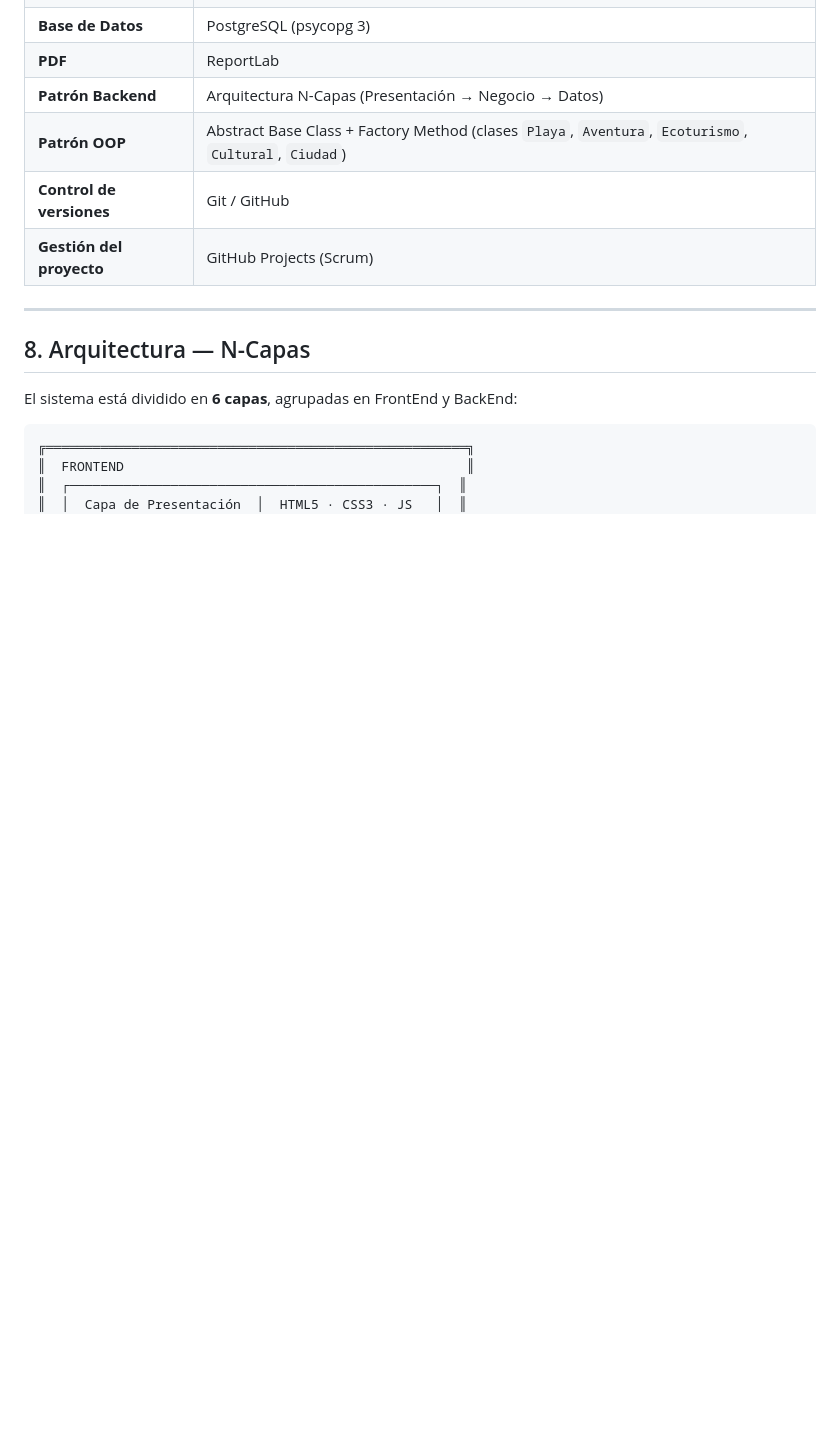
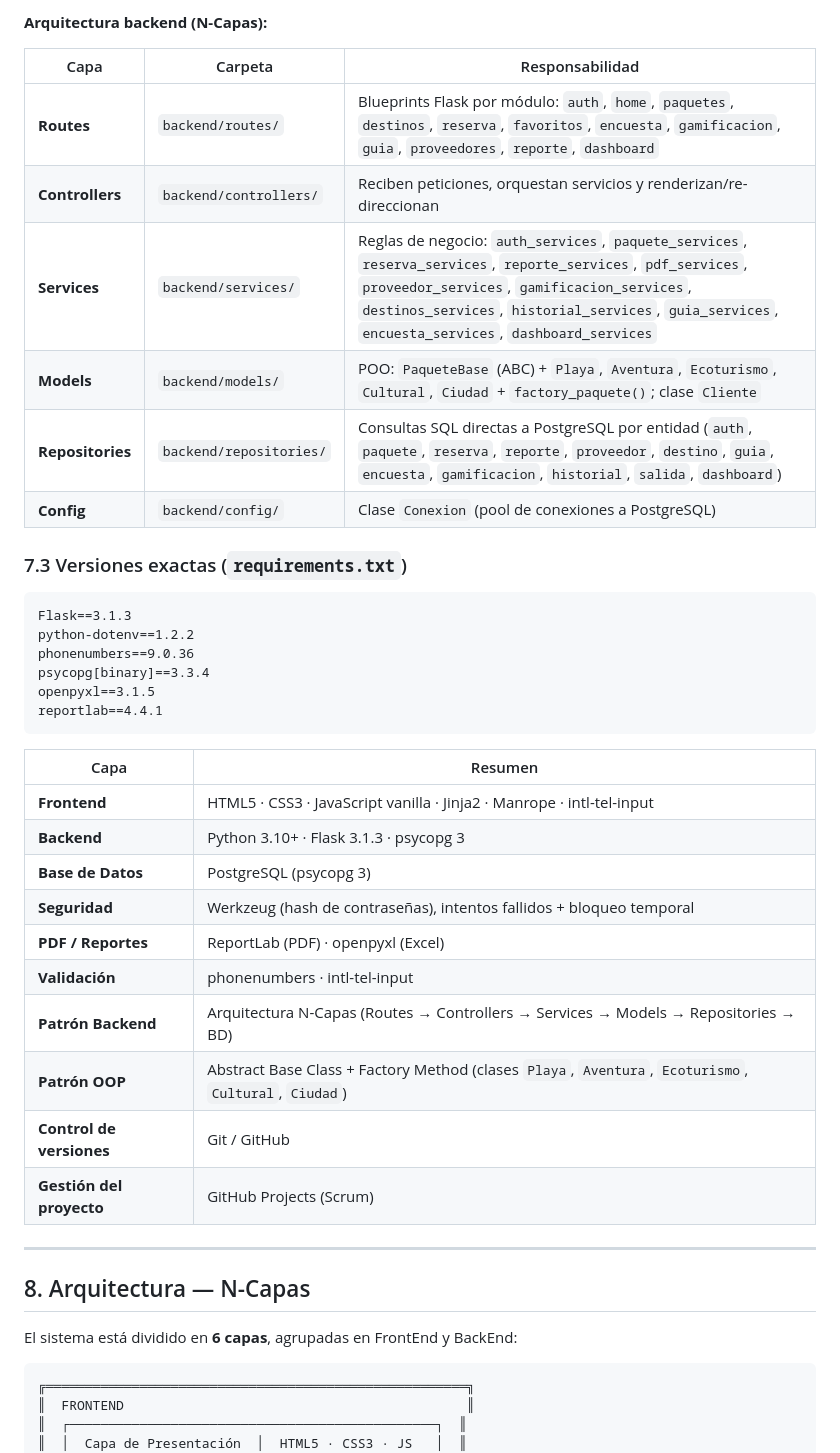
Before and after one commit to nicollvaleriasabogal9-eng/PROYECTO_MAREVA, a Markdown page: README.md, the part around one of its changes. Drawn GitHub-style; blank space fills up the shorter version.

Commit message:
Documentar stack tecnologico detallado (frontend y backend)

````diff
--- a/README.md
+++ b/README.md
@@ -185,6 +225,34 @@ http://127.0.0.1:5000/
+**Arquitectura backend (N-Capas):**
+
+| Capa | Carpeta | Responsabilidad |
+|---|---|---|
+| **Routes** | `backend/routes/` | Blueprints Flask por módulo: `auth`, `home`, `paquetes`, `destinos`, `reserva`, `favoritos`, `encuesta`, `gamificacion`, `guia`, `proveedores`, `reporte`, `dashboard` |
+| **Controllers** | `backend/controllers/` | Reciben peticiones, orquestan servicios y renderizan/re-direccionan |
+| **Services** | `backend/services/` | Reglas de negocio: `auth_services`, `paquete_services`, `reserva_services`, `reporte_services`, `pdf_services`, `proveedor_services`, `gamificacion_services`, `destinos_services`, `historial_services`, `guia_services`, `encuesta_services`, `dashboard_services` |
+| **Models** | `backend/models/` | POO: `PaqueteBase` (ABC) + `Playa`, `Aventura`, `Ecoturismo`, `Cultural`, `Ciudad` + `factory_paquete()`; clase `Cliente` |
+| **Repositories** | `backend/repositories/` | Consultas SQL directas a PostgreSQL por entidad (`auth`, `paquete`, `reserva`, `reporte`, `proveedor`, `destino`, `guia`, `encuesta`, `gamificacion`, `historial`, `salida`, `dashboard`) |
+| **Config** | `backend/config/` | Clase `Conexion` (pool de conexiones a PostgreSQL) |
+
+### 7.3 Versiones exactas (`requirements.txt`)
+
+```
+Flask==3.1.3
+python-dotenv==1.2.2
+phonenumbers==9.0.36
+psycopg[binary]==3.3.4
+openpyxl==3.1.5
+reportlab==4.4.1
+```
+
+| Capa | Resumen |
+|---|---|
+| **Frontend** | HTML5 · CSS3 · JavaScript vanilla · Jinja2 · Manrope · intl-tel-input |
+| **Backend** | Python 3.10+ · Flask 3.1.3 · psycopg 3 |
 | **Base de Datos** | PostgreSQL (psycopg 3) |
-| **PDF** | ReportLab |
-| **Patrón Backend** | Arquitectura N-Capas (Presentación → Negocio → Datos) |
+| **Seguridad** | Werkzeug (hash de contraseñas), intentos fallidos + bloqueo temporal |
+| **PDF / Reportes** | ReportLab (PDF) · openpyxl (Excel) |
+| **Validación** | phonenumbers · intl-tel-input |
+| **Patrón Backend** | Arquitectura N-Capas (Routes → Controllers → Services → Models → Repositories → BD) |
 | **Patrón OOP** | Abstract Base Class + Factory Method (clases `Playa`, `Aventura`, `Ecoturismo`, `Cultural`, `Ciudad`) |
 | **Control de versiones** | Git / GitHub |
 | **Gestión del proyecto** | GitHub Projects (Scrum) |
````
Also changed, not shown: other parts of README.md (+43 -3 lines).
